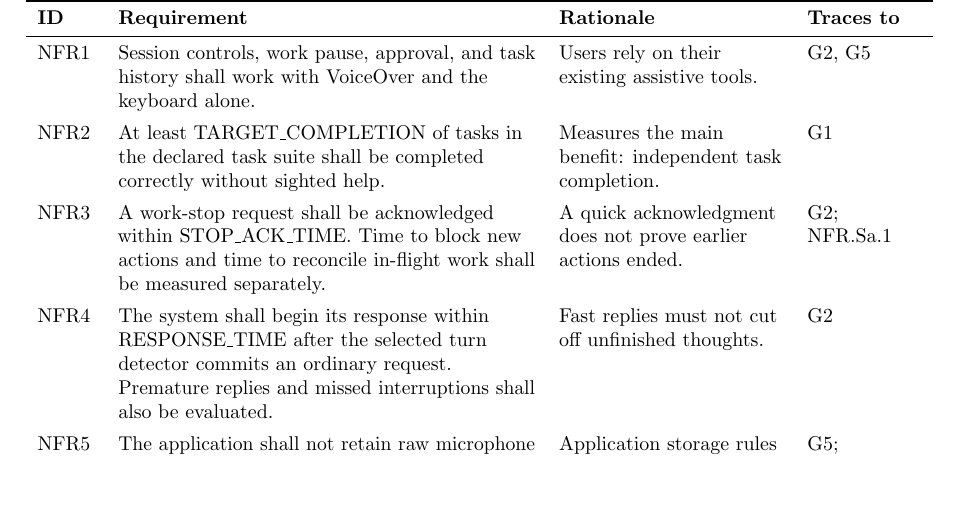
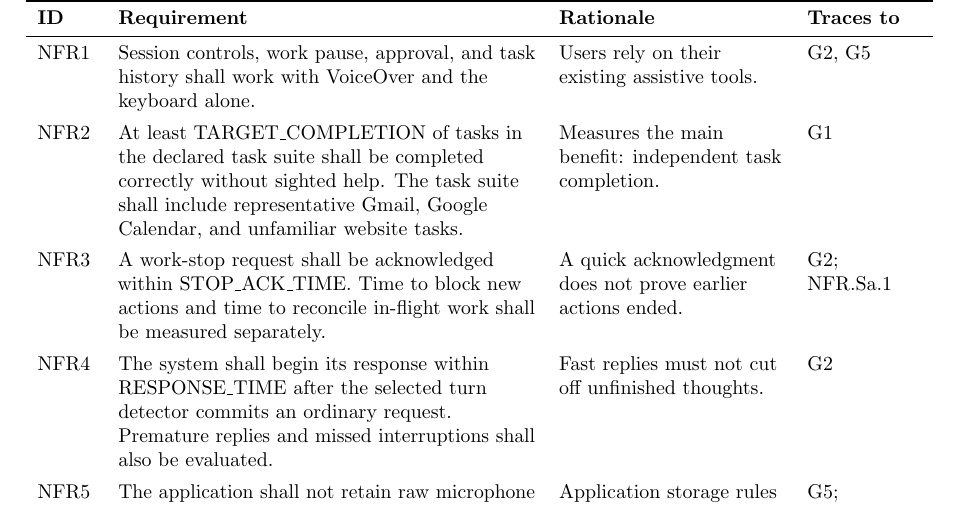
Before and after one commit to NaturalControl/natural-control, a LaTeX document (docs/SRS-Meyer/SRS.tex): part of page 18 of 35, cut so that both start at the same text. Compiled offline with pdfLaTeX.

Commit message:
docs(srs): clarify NFR2 task suite coverage

```diff
--- a/docs/SRS-Meyer/SRS.tex
+++ b/docs/SRS-Meyer/SRS.tex
@@ -527,7 +527,7 @@ The following requirements are SRS revisions based on the Hazard Analysis. Hazar
 \bottomrule
 \endfoot
 NFR1 & Session controls, work pause, approval, and task history shall work with VoiceOver and the keyboard alone. & Users rely on their existing assistive tools. & G2, G5\\\addlinespace[4pt]
-NFR2 & At least TARGET\_COMPLETION of tasks in the declared task suite shall be completed correctly without sighted help. & Measures the main benefit: independent task completion. & G1\\\addlinespace[4pt]
+NFR2 & At least TARGET\_COMPLETION of tasks in the declared task suite shall be completed correctly without sighted help. The task suite shall include representative Gmail, Google Calendar, and unfamiliar website tasks. & Measures the main benefit: independent task completion. & G1\\\addlinespace[4pt]
 NFR3 & A work-stop request shall be acknowledged within STOP\_ACK\_TIME. Time to block new actions and time to reconcile in-flight work shall be measured separately. & A quick acknowledgment does not prove earlier actions ended. & G2; NFR.Sa.1\\\addlinespace[4pt]
 NFR4 & The system shall begin its response within RESPONSE\_TIME after the selected turn detector commits an ordinary request. Premature replies and missed interruptions shall also be evaluated. & Fast replies must not cut off unfinished thoughts. & G2\\\addlinespace[4pt]
 NFR5 & The application shall not retain raw microphone audio. It shall exclude credentials and authentication codes from task history, logs, and source control. Setup shall explain provider processing and retention separately. & Application storage rules do not establish provider privacy guarantees. & G5; FR.Sa.17\\\addlinespace[4pt]
```
